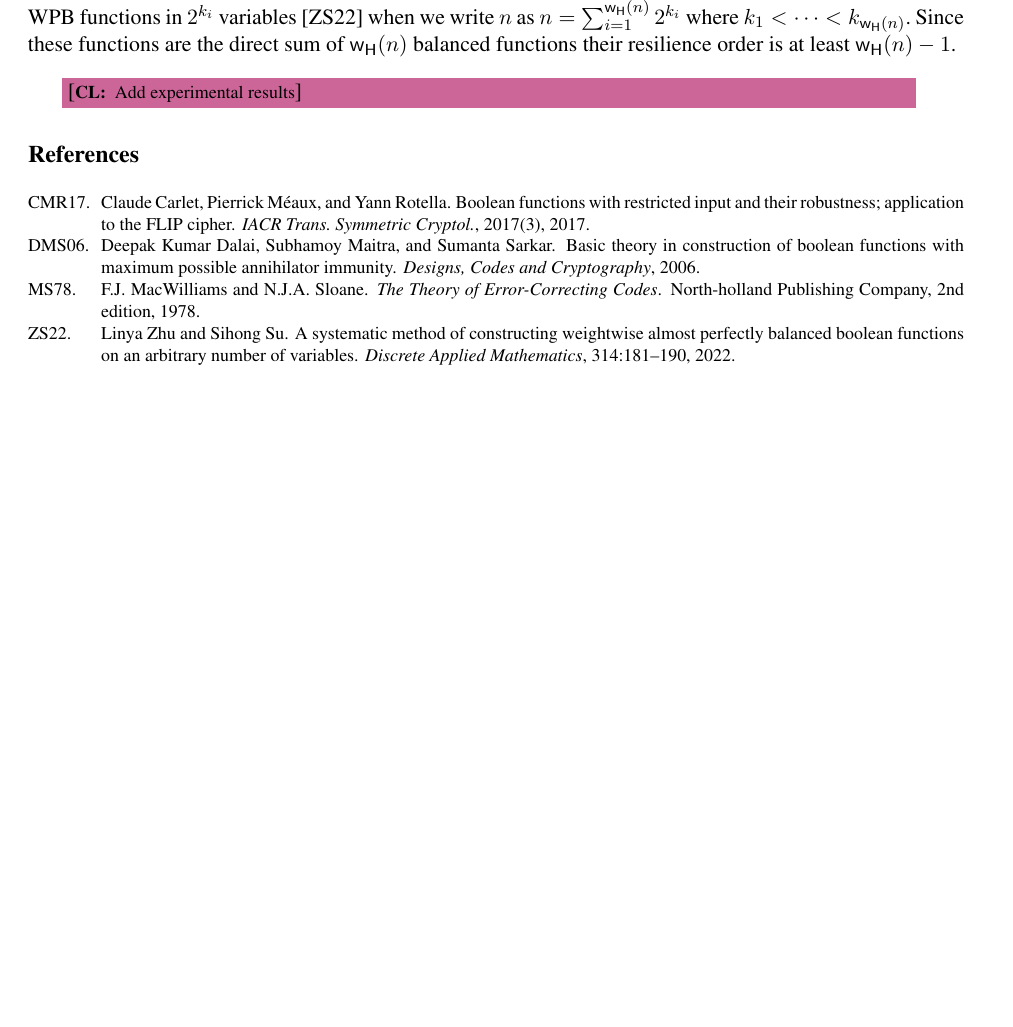
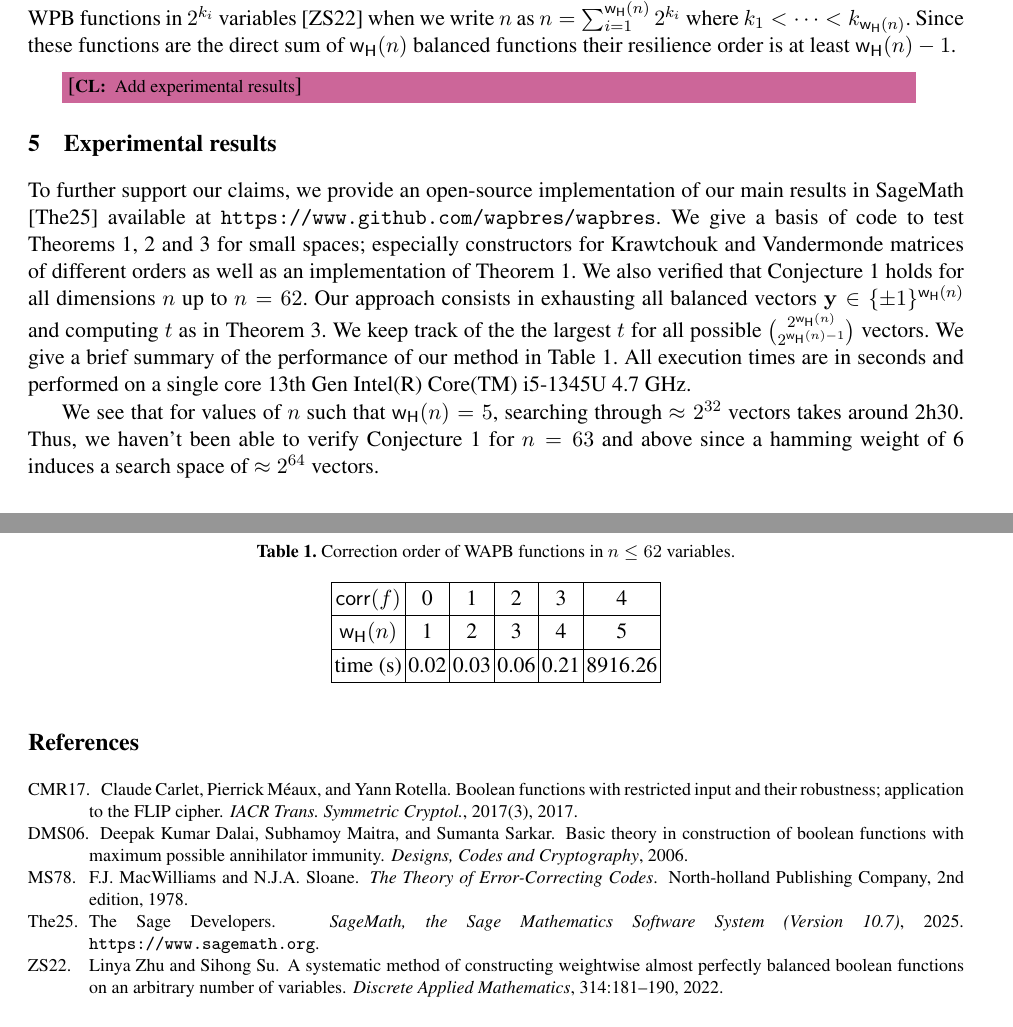
Before and after one commit to pierrickmeaux/WAPBres, a LaTeX thesis (WAPBres.tex, which reads experimental_results.tex): part of page 11 of 11 before the commit and two parts of pages 11 and 12 of 12 after it, the two joined at a grey line, cut so that both start at the same text, the shorter picture padded with empty space. Compiled offline with LaTeX, dvips and Ghostscript.

Commit message:
Added experimental results

```diff
--- /dev/null
+++ b/experimental_results.tex
@@ -0,0 +1,33 @@
+\section{Experimental results}
+To further support our claims, we provide an open-source implementation of our
+main results in SageMath \cite{sagemath} available at \texttt{https://www.github.com/wapbres/wapbres}.
+We give a basis of code to test Theorems~\ref{thm:WalsCorr}, \ref{Th_K_V_matrices}
+and \ref{thm:t_corrector_Vandemonde_matrix} for small spaces; especially
+constructors for Krawtchouk and Vandermonde matrices of different orders as well
+as an implementation of Theorem~\ref{thm:WalsCorr}. We also verified that
+Conjecture~\ref{conj:wapb-corr} holds for all dimensions $n$ up to $n = 62$. Our
+approach consists in exhausting all balanced vectors $\vecy \in \{\pm1\}^{\w(n)}$
+and computing $t$ as in Theorem~\ref{thm:t_corrector_Vandemonde_matrix}. We keep
+track of the the largest $t$ for all possible $\binom{2^{\w(n)}}{2^{\w(n) - 1}}$
+vectors. We give a brief summary of the performance of our method in
+Table~\ref{tab:execution_times}. All execution times are in seconds and performed on a single core 13th Gen Intel(R) Core(TM) i5-1345U 4.7 GHz.
+
+\begin{table}[ht]
+    \centering
+    \caption{Correction order of WAPB functions in $n \leq 62$ variables.}
+    \label{tab:execution_times}
+    \begin{tabular}{|c|c|c|c|c|c|}
+        \hline
+        $\corr(f)$ & 0 & 1 & 2 & 3 & 4\\
+        \hline
+        $\w(n)$ & 1 & 2 & 3 & 4 & 5\\
+        \hline
+        time (s) & 0.02 & 0.03 & 0.06 & 0.21 & 8916.26\\
+        \hline
+    \end{tabular}
+\end{table}
+
+We see that for values of $n$ such that $\w(n) = 5$, searching through $\approx2^{32}$
+vectors takes around 2h30. Thus, we haven't been able to verify Conjecture~\ref{conj:wapb-corr}
+for $n = 63$ and above since a hamming weight of 6 induces a search space of
+$\approx 2^{64}$ vectors.
```
Also changed, not shown: WAPBres.tex (+21 -20 lines), add.bib (+3 -3 lines).
